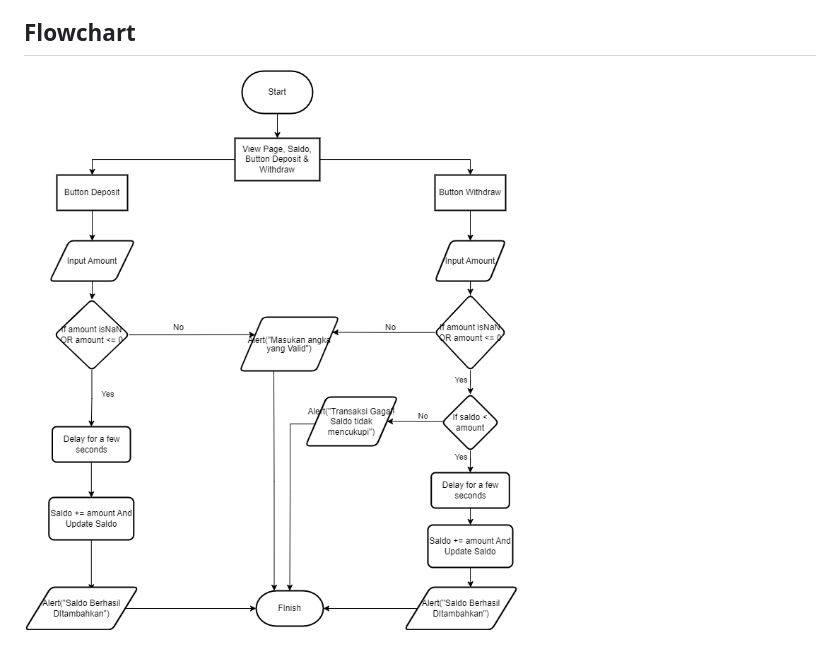
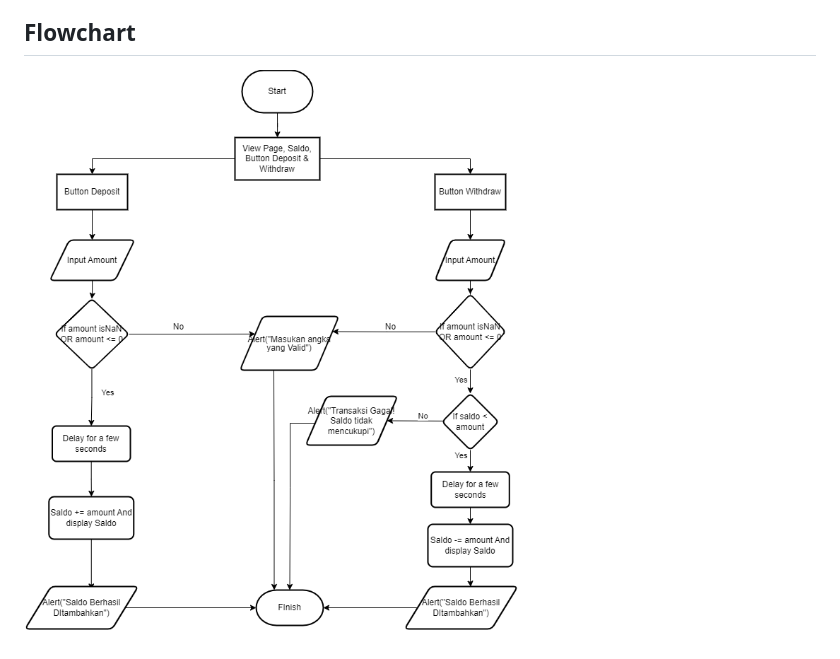
Before and after one commit to Dams168/Basic-Banking-System, a Markdown page: README.md, the part around the change. GitHub-like rendering; pictures changed too: Basic-banking-sistem-Flowchart.png (deleted), Basic-banking-system-flowchart.png (added).

Commit message:
Update Flowchart

```diff
--- a/README.md
+++ b/README.md
@@ -39,4 +39,4 @@ Challenge 2 - MSIB (Binar Academy) - BACK END JAVASCRIPT - With AI Literacy & Gl
 
 ## Flowchart
 
-![Basic-Banking-System-Flowchart](Basic-banking-sistem-Flowchart.png)
+![Basic-Banking-System-Flowchart](Basic-banking-system-flowchart.png)
```
